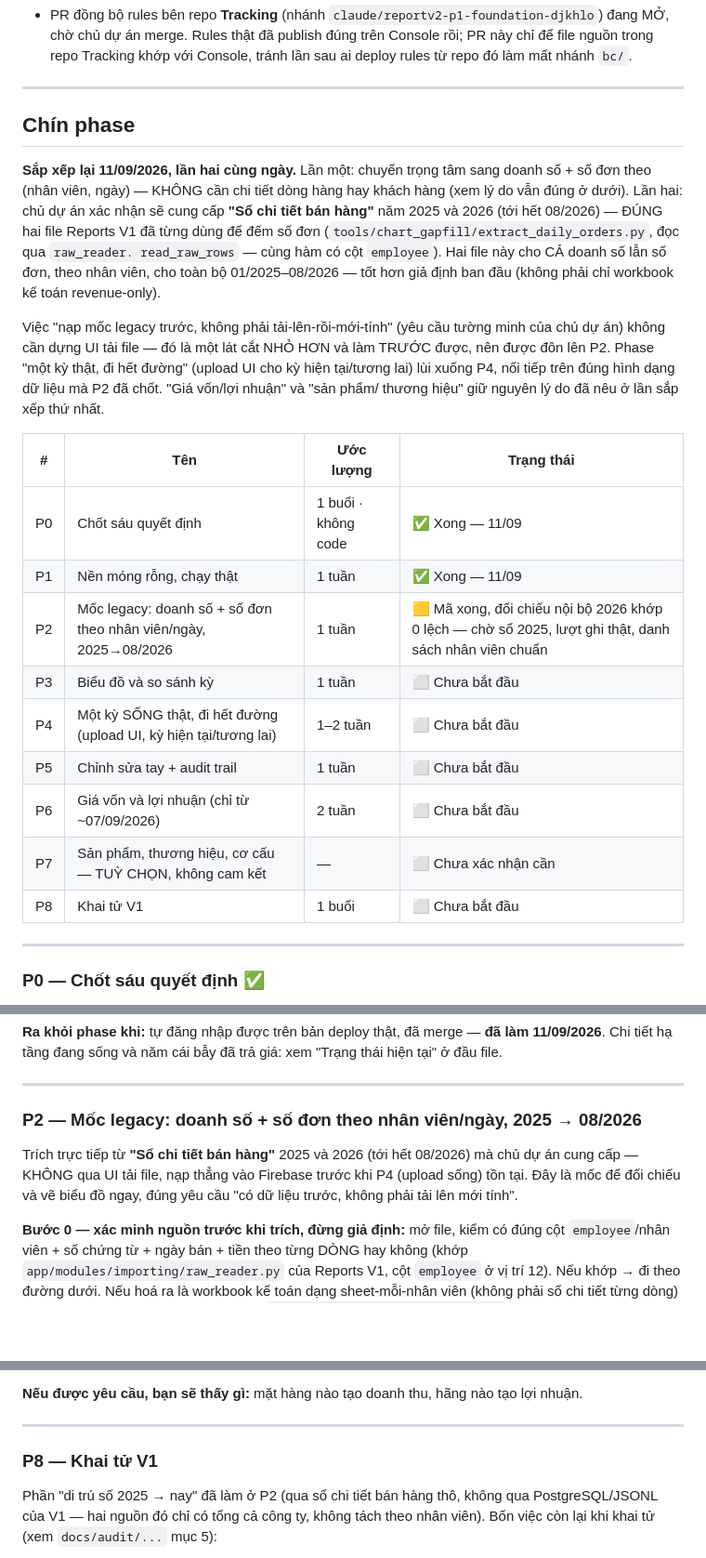
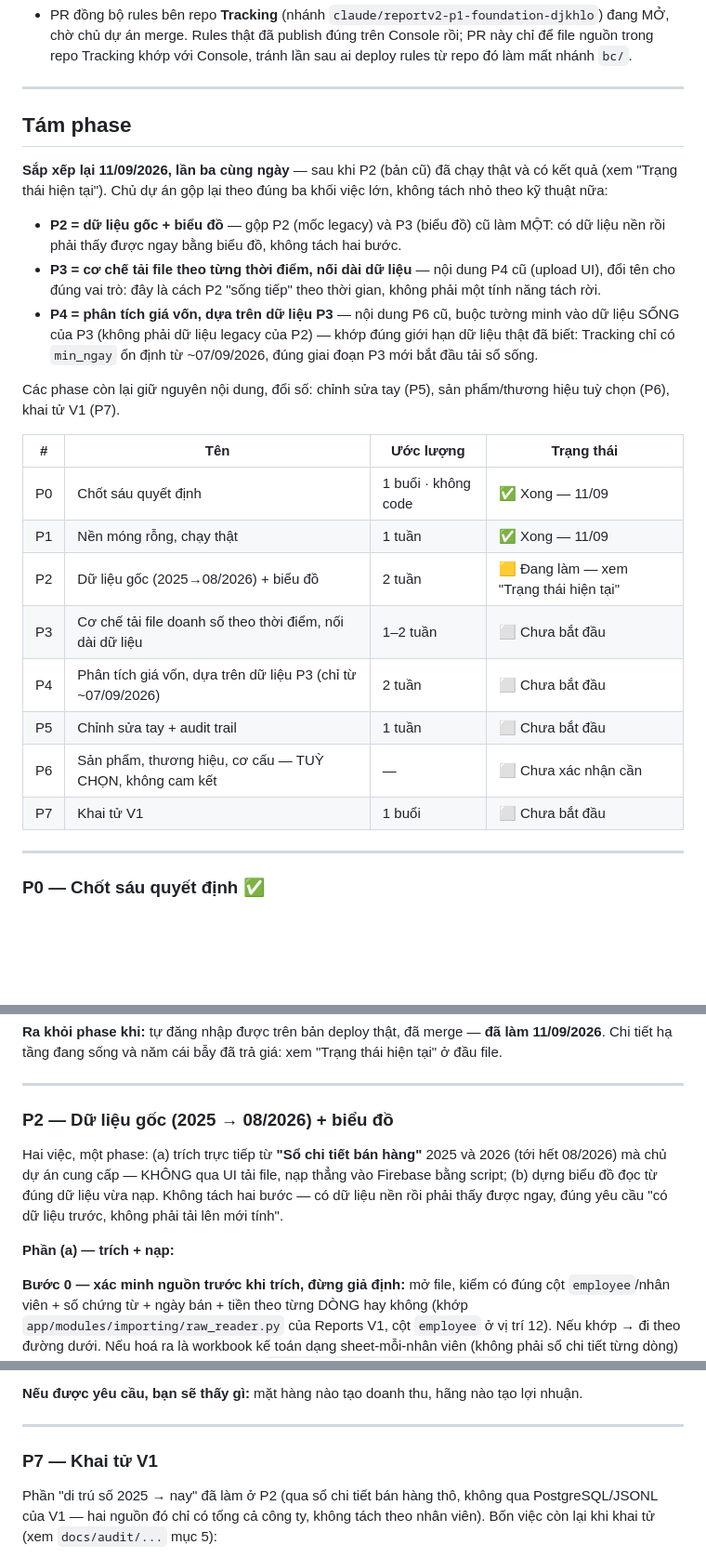
Before and after one commit to hoangvinhkta-creator/ReportV2, a Markdown page: ROADMAP.md, 3 parts joined by grey strips. Shown at 93% size. Drawn GitHub-style; blank space fills up the shorter version.

```diff
--- a/ROADMAP.md
+++ b/ROADMAP.md
@@ -246,36 +246,36 @@ liệu đang có (01–08/2026).** Ba việc còn lại:
 
 ---
 
-## Chín phase
+## Tám phase
 
-**Sắp xếp lại 11/09/2026, lần hai cùng ngày.** Lần một: chuyển trọng tâm
-sang doanh số + số đơn theo (nhân viên, ngày) — KHÔNG cần chi tiết dòng
-hàng hay khách hàng (xem lý do vẫn đúng ở dưới). Lần hai: chủ dự án xác
-nhận sẽ cung cấp **"Sổ chi tiết bán hàng"** năm 2025 và 2026 (tới hết
-08/2026) — ĐÚNG hai file Reports V1 đã từng dùng để đếm số đơn
-(`tools/chart_gapfill/extract_daily_orders.py`, đọc qua `raw_reader.
-read_raw_rows` — cùng hàm có cột `employee`). Hai file này cho CẢ doanh số
-lẫn số đơn, theo nhân viên, cho toàn bộ 01/2025–08/2026 — tốt hơn giả định
-ban đầu (không phải chỉ workbook kế toán revenue-only).
+**Sắp xếp lại 11/09/2026, lần ba cùng ngày** — sau khi P2 (bản cũ) đã
+chạy thật và có kết quả (xem "Trạng thái hiện tại"). Chủ dự án gộp lại
+theo đúng ba khối việc lớn, không tách nhỏ theo kỹ thuật nữa:
 
-Việc "nạp mốc legacy trước, không phải tải-lên-rồi-mới-tính" (yêu cầu
-tường minh của chủ dự án) không cần dựng UI tải file — đó là một lát cắt
-NHỎ HƠN và làm TRƯỚC được, nên được đôn lên P2. Phase "một kỳ thật, đi hết
-đường" (upload UI cho kỳ hiện tại/tương lai) lùi xuống P4, nối tiếp trên
-đúng hình dạng dữ liệu mà P2 đã chốt. "Giá vốn/lợi nhuận" và "sản phẩm/
-thương hiệu" giữ nguyên lý do đã nêu ở lần sắp xếp thứ nhất.
+- **P2 = dữ liệu gốc + biểu đồ** — gộp P2 (mốc legacy) và P3 (biểu đồ) cũ
+  làm MỘT: có dữ liệu nền rồi phải thấy được ngay bằng biểu đồ, không
+  tách hai bước.
+- **P3 = cơ chế tải file theo từng thời điểm, nối dài dữ liệu** — nội
+  dung P4 cũ (upload UI), đổi tên cho đúng vai trò: đây là cách P2 "sống
+  tiếp" theo thời gian, không phải một tính năng tách rời.
+- **P4 = phân tích giá vốn, dựa trên dữ liệu P3** — nội dung P6 cũ, buộc
+  tường minh vào dữ liệu SỐNG của P3 (không phải dữ liệu legacy của P2)
+  — khớp đúng giới hạn dữ liệu thật đã biết: Tracking chỉ có `min_ngay`
+  ổn định từ ~07/09/2026, đúng giai đoạn P3 mới bắt đầu tải sổ sống.
+
+Các phase còn lại giữ nguyên nội dung, đổi số: chỉnh sửa tay (P5), sản
+phẩm/thương hiệu tuỳ chọn (P6), khai tử V1 (P7).
 
 | # | Tên | Ước lượng | Trạng thái |
 |---|---|---|---|
 | P0 | Chốt sáu quyết định | 1 buổi · không code | ✅ Xong — 11/09 |
 | P1 | Nền móng rỗng, chạy thật | 1 tuần | ✅ Xong — 11/09 |
-| P2 | Mốc legacy: doanh số + số đơn theo nhân viên/ngày, 2025→08/2026 | 1 tuần | 🟨 Mã xong, đối chiếu nội bộ 2026 khớp 0 lệch — chờ sổ 2025, lượt ghi thật, danh sách nhân viên chuẩn |
-| P3 | Biểu đồ và so sánh kỳ | 1 tuần | ⬜ Chưa bắt đầu |
-| P4 | Một kỳ SỐNG thật, đi hết đường (upload UI, kỳ hiện tại/tương lai) | 1–2 tuần | ⬜ Chưa bắt đầu |
+| P2 | Dữ liệu gốc (2025→08/2026) + biểu đồ | 2 tuần | 🟨 Đang làm — xem "Trạng thái hiện tại" |
+| P3 | Cơ chế tải file doanh số theo thời điểm, nối dài dữ liệu | 1–2 tuần | ⬜ Chưa bắt đầu |
+| P4 | Phân tích giá vốn, dựa trên dữ liệu P3 (chỉ từ ~07/09/2026) | 2 tuần | ⬜ Chưa bắt đầu |
 | P5 | Chỉnh sửa tay + audit trail | 1 tuần | ⬜ Chưa bắt đầu |
-| P6 | Giá vốn và lợi nhuận (chỉ từ ~07/09/2026) | 2 tuần | ⬜ Chưa bắt đầu |
-| P7 | Sản phẩm, thương hiệu, cơ cấu — TUỲ CHỌN, không cam kết | — | ⬜ Chưa xác nhận cần |
-| P8 | Khai tử V1 | 1 buổi | ⬜ Chưa bắt đầu |
+| P6 | Sản phẩm, thương hiệu, cơ cấu — TUỲ CHỌN, không cam kết | — | ⬜ Chưa xác nhận cần |
+| P7 | Khai tử V1 | 1 buổi | ⬜ Chưa bắt đầu |
 
 ---
 
@@ -319,13 +319,15 @@ giá: xem "Trạng thái hiện tại" ở đầu file.
 
 ---
 
-### P2 — Mốc legacy: doanh số + số đơn theo nhân viên/ngày, 2025 → 08/2026
+### P2 — Dữ liệu gốc (2025 → 08/2026) + biểu đồ
 
-Trích trực tiếp từ **"Sổ chi tiết bán hàng"** 2025 và 2026 (tới hết
-08/2026) mà chủ dự án cung cấp — KHÔNG qua UI tải file, nạp thẳng vào
-Firebase trước khi P4 (upload sống) tồn tại. Đây là mốc để đối chiếu và
-vẽ biểu đồ ngay, đúng yêu cầu "có dữ liệu trước, không phải tải lên mới
-tính".
+Hai việc, một phase: (a) trích trực tiếp từ **"Sổ chi tiết bán hàng"**
+2025 và 2026 (tới hết 08/2026) mà chủ dự án cung cấp — KHÔNG qua UI tải
+file, nạp thẳng vào Firebase bằng script; (b) dựng biểu đồ đọc từ đúng dữ
+liệu vừa nạp. Không tách hai bước — có dữ liệu nền rồi phải thấy được
+ngay, đúng yêu cầu "có dữ liệu trước, không phải tải lên mới tính".
+
+**Phần (a) — trích + nạp:**
 
 **Bước 0 — xác minh nguồn trước khi trích, đừng giả định:** mở file, kiểm
 có đúng cột `employee`/nhân viên + số chứng từ + ngày bán + tiền theo
@@ -486,7 +487,7 @@ nào tạo lợi nhuận.
 
 ---
 
-### P8 — Khai tử V1
+### P7 — Khai tử V1
 
 Phần "di trú số 2025 → nay" đã làm ở P2 (qua sổ chi tiết bán hàng thô,
 không qua PostgreSQL/JSONL của V1 — hai nguồn đó chỉ có tổng cả công ty,
```
Also changed, not shown: other parts of ROADMAP.md (+56 -57 lines).
